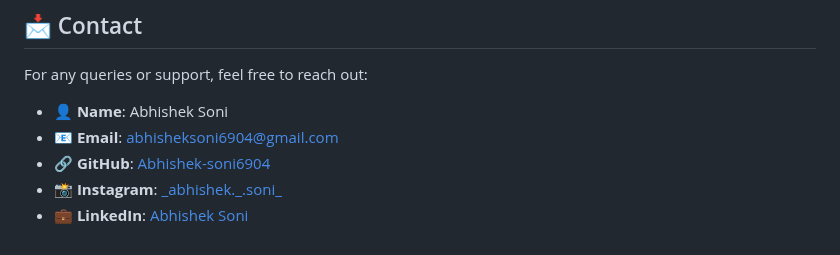
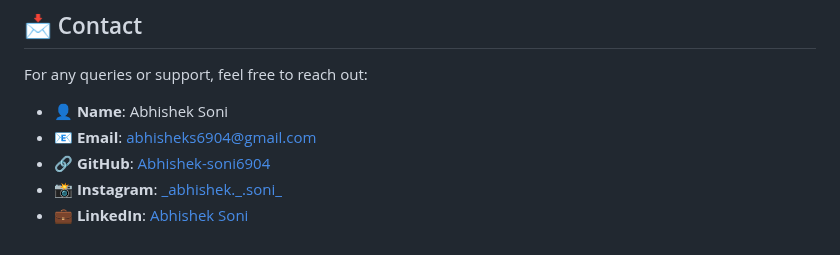
Before and after one commit to Abhishek-soni6904/AudioSphere, a Markdown page: Readme.md, the part around the change. Rendered like a GitHub page.

```diff
--- a/Readme.md
+++ b/Readme.md
@@ -115,7 +115,7 @@
 For any queries or support, feel free to reach out:
 
 - **👤 Name**: Abhishek Soni
-- **📧 Email**: [abhisheksoni6904@gmail.com](mailto:abhisheksoni6904@gmail.com)
+- **📧 Email**: abhisheks6904@gmail.com
 - **🔗 GitHub**: [Abhishek-soni6904](https://github.com/Abhishek-soni6904)
 - **📸 Instagram**: [\_abhishek.\_\.soni\_](https://www.instagram.com/_abhishek._.soni_/)
 - **💼 LinkedIn**: [Abhishek Soni](https://www.linkedin.com/in/abhishek-soni-662028331/)
```
